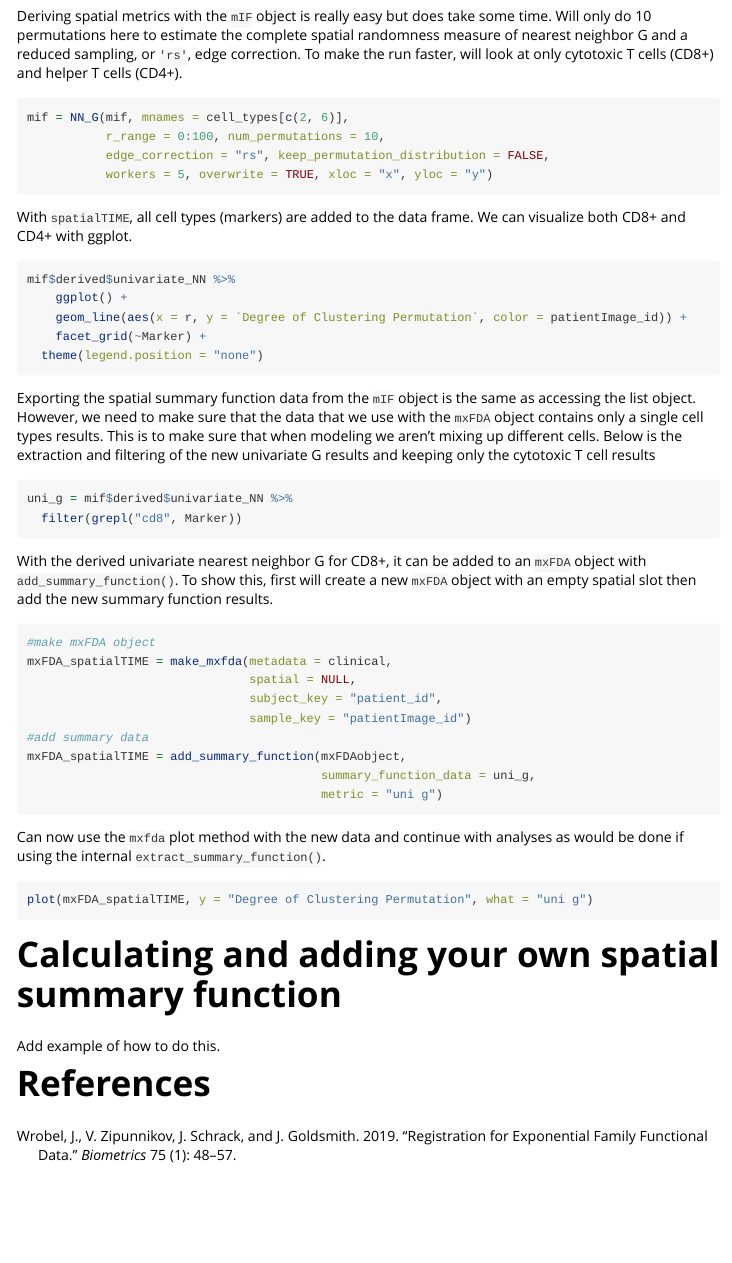
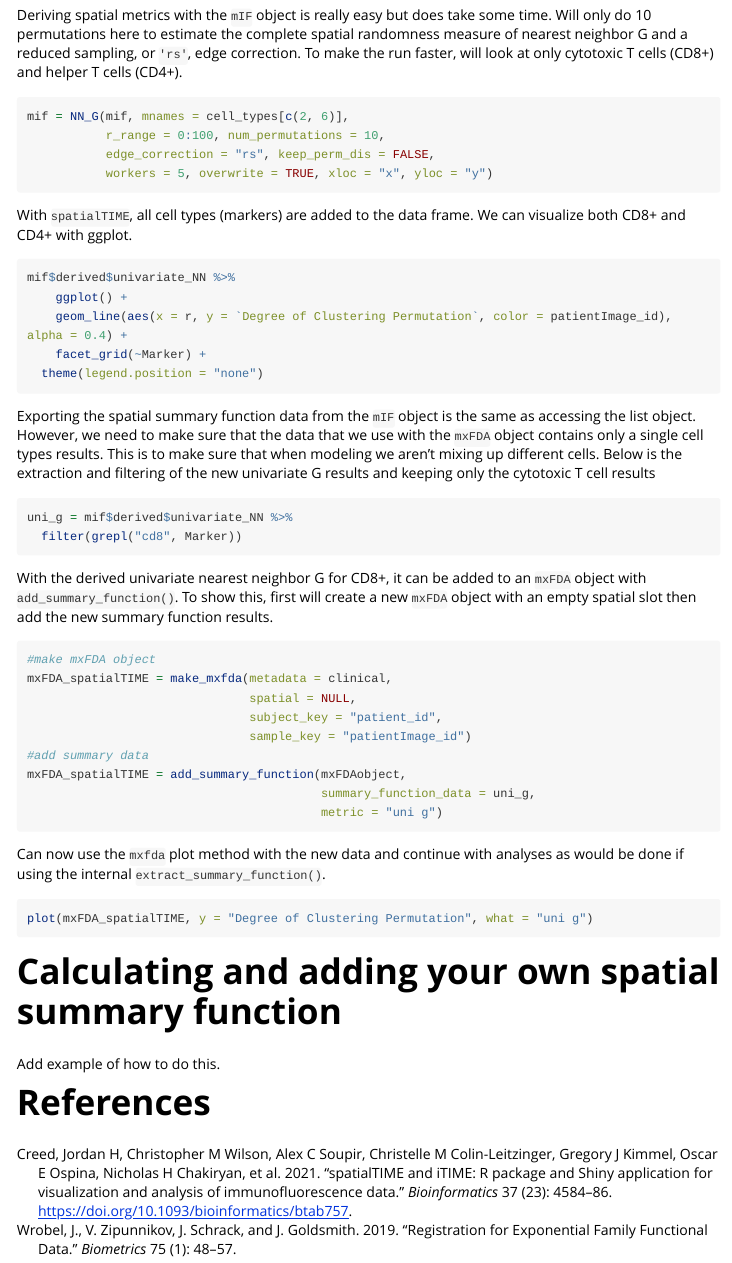
Before and after one commit to julia-wrobel/mxfda, an R Markdown document (vignettes/a01_mx_fda.Rmd): the page in a window 1100 px wide, from 5480 px down before the commit and from 5510 px down after it, so that both start at the same text. Rendered offline with R 4.5, knitr and Pandoc, with nearby package versions; the code chunks are not run, so their results and figures are left out; long lines of code are wrapped.

Commit message:
updated spatialTIME, updated mx_fda vignette, added spatialTIME ref

````diff
--- a/vignettes/a01_mx_fda.Rmd
+++ b/vignettes/a01_mx_fda.Rmd
@@ -259,7 +261,7 @@ Deriving spatial metrics with the `mIF` object is really easy but does take some
 ```{r}
 mif = NN_G(mif, mnames = cell_types[c(2, 6)],
            r_range = 0:100, num_permutations = 10,
-           edge_correction = "rs", keep_permutation_distribution = FALSE,
+           edge_correction = "rs", keep_perm_dis = FALSE,
            workers = 5, overwrite = TRUE, xloc = "x", yloc = "y")
 ```
 
@@ -268,7 +270,7 @@ With `spatialTIME`, all cell types (markers) are added to the data frame. We can
 ```{r}
 mif$derived$univariate_NN %>%
     ggplot() +
-    geom_line(aes(x = r, y = `Degree of Clustering Permutation`, color = patientImage_id)) +
+    geom_line(aes(x = r, y = `Degree of Clustering Permutation`, color = patientImage_id), alpha = 0.4) +
     facet_grid(~Marker) +
   theme(legend.position = "none")
 ```
--- a/vignettes/references.bib
+++ b/vignettes/references.bib
@@ -35,3 +35,11 @@
   year={2019},
   publisher={Wiley Online Library}
 }
+@article{10.1093/bioinformatics/btab757,
+    author = {Creed, Jordan H and Wilson, Christopher M and Soupir, Alex C and Colin-Leitzinger, Christelle M and Kimmel, Gregory J and Ospina, Oscar E and Chakiryan, Nicholas H and Markowitz, Joseph and Peres, Lauren C and Coghill, Anna and Fridley, Brooke L},
+    title = "{spatialTIME and iTIME: R package and Shiny application for visualization and analysis of immunofluorescence data}",
+    journal = {Bioinformatics},
+    volume = {37},
+    number = {23},
+    pages = {4584-4586},
+    year = {2021},
@@ -37,0 +49,4 @@
+    doi = {10.1093/bioinformatics/btab757},
+    url = {https://doi.org/10.1093/bioinformatics/btab757},
+    eprint = {https://academic.oup.com/bioinformatics/article-pdf/37/23/4584/50579488/btab757.pdf},
+}
````
Also changed, not shown: vignettes/a02_mx_fpca.Rmd (+3 -2 lines), vignettes/a01_mx_fda.Rmd (2 more changed lines), vignettes/references.bib (3 more changed lines), 4 other files.
